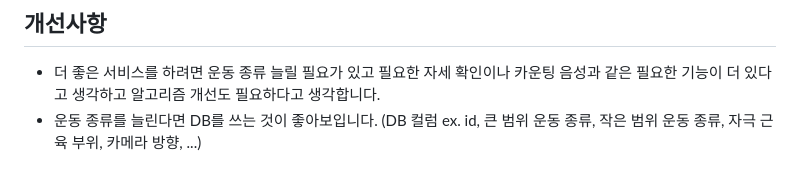
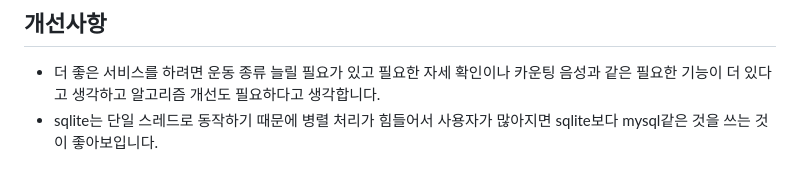
Before and after one commit to mooncw/healthweb, a Markdown page: README.md, the part around the change. GitHub-like rendering.

```diff
--- a/README.md
+++ b/README.md
@@ -93,4 +93,4 @@ keypoint detection 모델을 이용한 운동 보조 웹 애플리케이션 (202
 
 ## 개선사항
 - 더 좋은 서비스를 하려면 운동 종류 늘릴 필요가 있고 필요한 자세 확인이나 카운팅 음성과 같은 필요한 기능이 더 있다고 생각하고 알고리즘 개선도 필요하다고 생각합니다.
-- 운동 종류를 늘린다면 DB를 쓰는 것이 좋아보입니다. (DB 컬럼 ex. id, 큰 범위 운동 종류, 작은 범위 운동 종류, 자극 근육 부위, 카메라 방향, ...)
+- sqlite는 단일 스레드로 동작하기 때문에 병렬 처리가 힘들어서 사용자가 많아지면 sqlite보다 mysql같은 것을 쓰는 것이 좋아보입니다.
```
